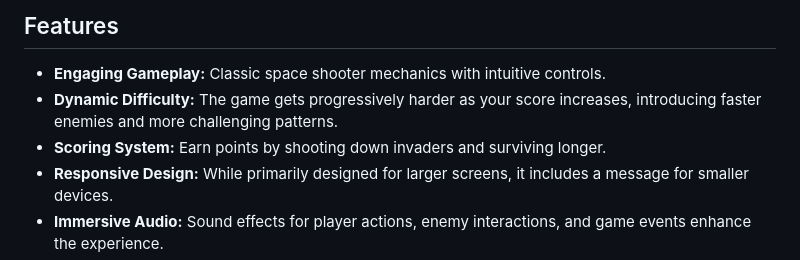
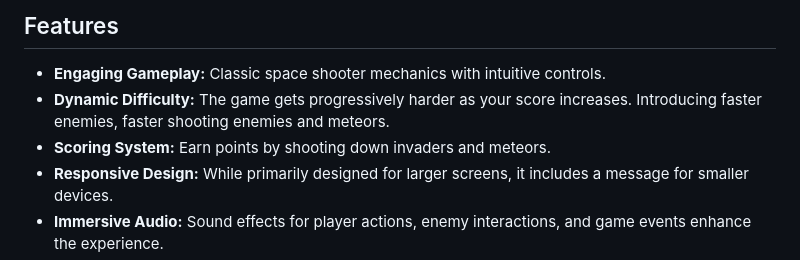
Before and after one commit to strahinjazoranovic/Project-Eve, a Markdown page: README.md, the part around the change. GitHub-like rendering.

Commit message:
Updated readme
Updated README to improve clarity and added details about dynamic difficulty and scoring system.

```diff
--- a/README.md
+++ b/README.md
@@ -9,8 +9,8 @@ Project Eve is a classic 2D arcade-style spaceship shooter game. Players control
 ## Features
 
 - **Engaging Gameplay:** Classic space shooter mechanics with intuitive controls.
-- **Dynamic Difficulty:** The game gets progressively harder as your score increases, introducing faster enemies and more challenging patterns.
-- **Scoring System:** Earn points by shooting down invaders and surviving longer.
+- **Dynamic Difficulty:** The game gets progressively harder as your score increases. Introducing faster enemies, faster shooting enemies and meteors.
+- **Scoring System:** Earn points by shooting down invaders and meteors.
 - **Responsive Design:** While primarily designed for larger screens, it includes a message for smaller devices.
 - **Immersive Audio:** Sound effects for player actions, enemy interactions, and game events enhance the experience.
 - **Visual Effects:** Particle effects for explosions and movement add to the visual appeal.
```
